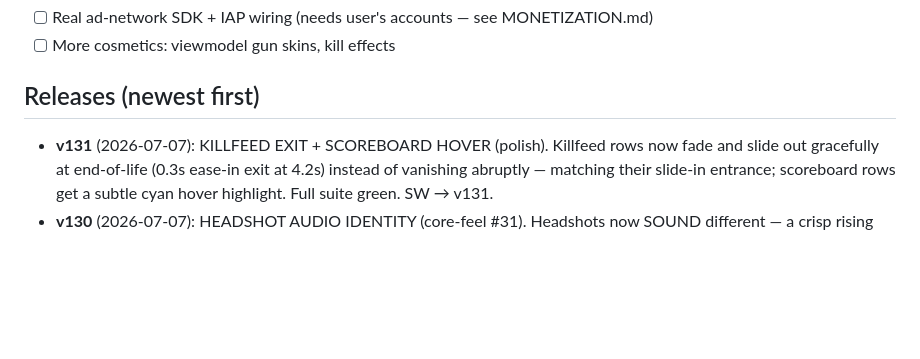
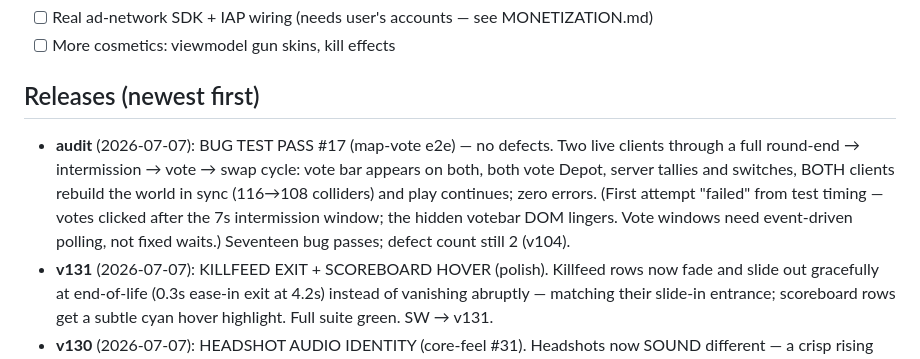
Before and after one commit to PopNoodler/fragbox, a Markdown page: PROGRESS.md, the part around the change. GitHub-like rendering; blank space fills up the shorter version.

Commit message:
docs: bug pass #17 — map-vote e2e clean
Co-Authored-By: Claude Fable 5 <noreply@anthropic.com>

```diff
--- a/PROGRESS.md
+++ b/PROGRESS.md
@@ -18,6 +18,13 @@ WebSocket multiplayer (authoritative server, bots fill lobbies).
 - [ ] More cosmetics: viewmodel gun skins, kill effects
 
 ## Releases (newest first)
+- **audit** (2026-07-07): BUG TEST PASS #17 (map-vote e2e) — no defects. Two live clients
+  through a full round-end → intermission → vote → swap cycle: vote bar appears on both,
+  both vote Depot, server tallies and switches, BOTH clients rebuild the world in sync
+  (116→108 colliders) and play continues; zero errors. (First attempt "failed" from test
+  timing — votes clicked after the 7s intermission window; the hidden votebar DOM lingers.
+  Vote windows need event-driven polling, not fixed waits.) Seventeen bug passes; defect
+  count still 2 (v104).
 - **v131** (2026-07-07): KILLFEED EXIT + SCOREBOARD HOVER (polish). Killfeed rows now fade
   and slide out gracefully at end-of-life (0.3s ease-in exit at 4.2s) instead of vanishing
   abruptly — matching their slide-in entrance; scoreboard rows get a subtle cyan hover
```
